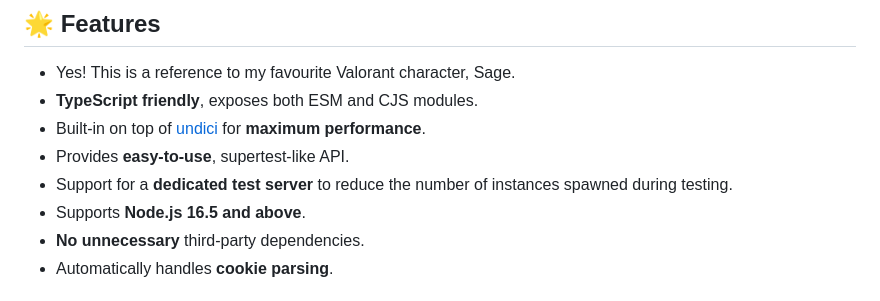
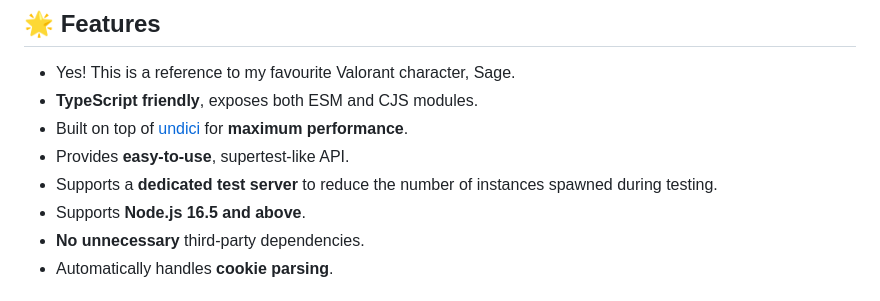
Before and after one commit to eddienubes/sagetest, a Markdown page: README.md, the part around the change. Rendered like a GitHub page.

Commit message:
feat: README.md
still wip

```diff
--- a/README.md
+++ b/README.md
@@ -15,9 +15,9 @@
 
 - Yes! This is a reference to my favourite Valorant character, Sage.
 - **TypeScript friendly**, exposes both ESM and CJS modules.
-- Built-in on top of [undici](https://github.com/nodejs/undici) for **maximum performance**.
+- Built on top of [undici](https://github.com/nodejs/undici) for **maximum performance**.
 - Provides **easy-to-use**, supertest-like API.
-- Support for a **dedicated test server** to reduce the number of instances spawned during testing.
+- Supports a **dedicated test server** to reduce the number of instances spawned during testing.
 - Supports **Node.js 16.5 and above**.
 - **No unnecessary** third-party dependencies.
 - Automatically handles **cookie parsing**.
```
